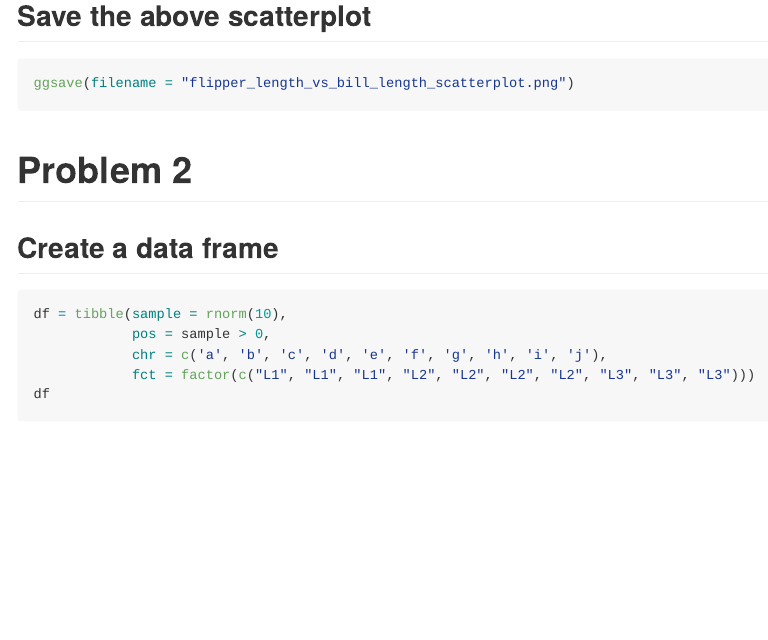
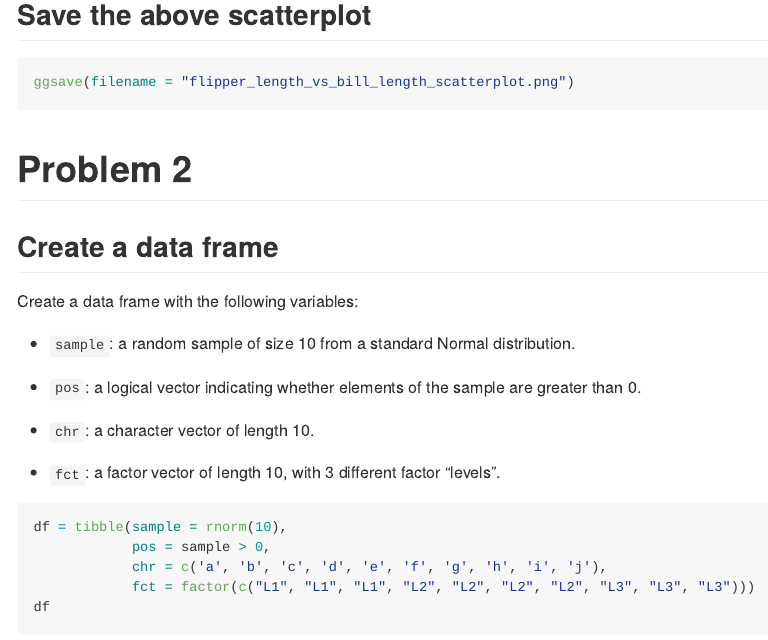
Before and after one commit to joielizeqi/P8105_hw1_zl3545, an R Markdown document (P8105_hw1_zl3545.Rmd): the page in a window 1100 px wide, from 1240 px down. The pictures show the output file P8105_hw1_zl3545.md that the author committed with the source, drawn offline in the style of GitHub.

Commit message:
checked more comments and text to explain code; updated github document.

````diff
--- a/P8105_hw1_zl3545.Rmd
+++ b/P8105_hw1_zl3545.Rmd
@@ -40,6 +40,16 @@ ggsave(filename = "flipper_length_vs_bill_length_scatterplot.png")
 # Problem 2
 
 ## Create a data frame
+Create a data frame with the following variables:
+
+* `sample`: a random sample of size 10 from a standard Normal distribution.
+
+* `pos`: a logical vector indicating whether elements of the sample are greater
+than 0.
+
+* `chr`: a character vector of length 10.
+
+* `fct`: a factor vector of length 10, with 3 different factor “levels”.
 ```{r make_df}
 df = tibble(sample = rnorm(10),
             pos = sample > 0,
````
Also changed, not shown: P8105_hw1_zl3545.md, P8105_hw1_zl3545.Rmd (2 more changed lines).
